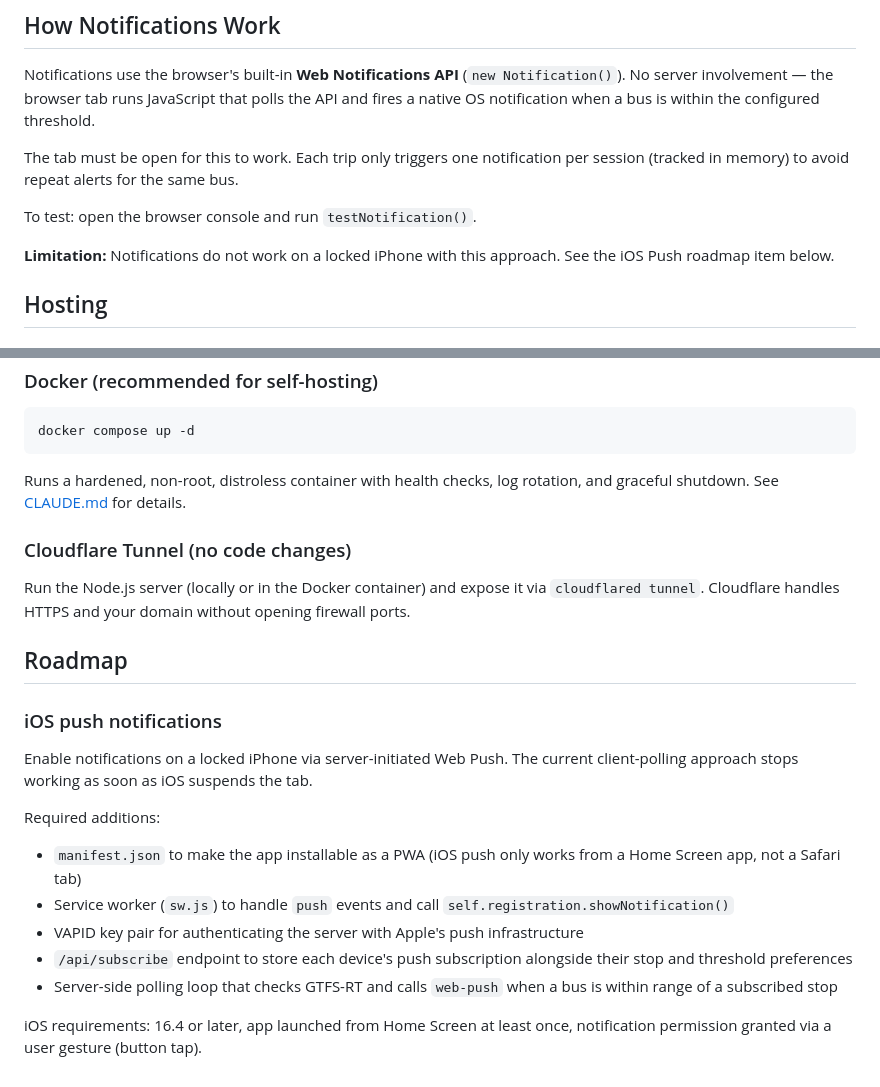
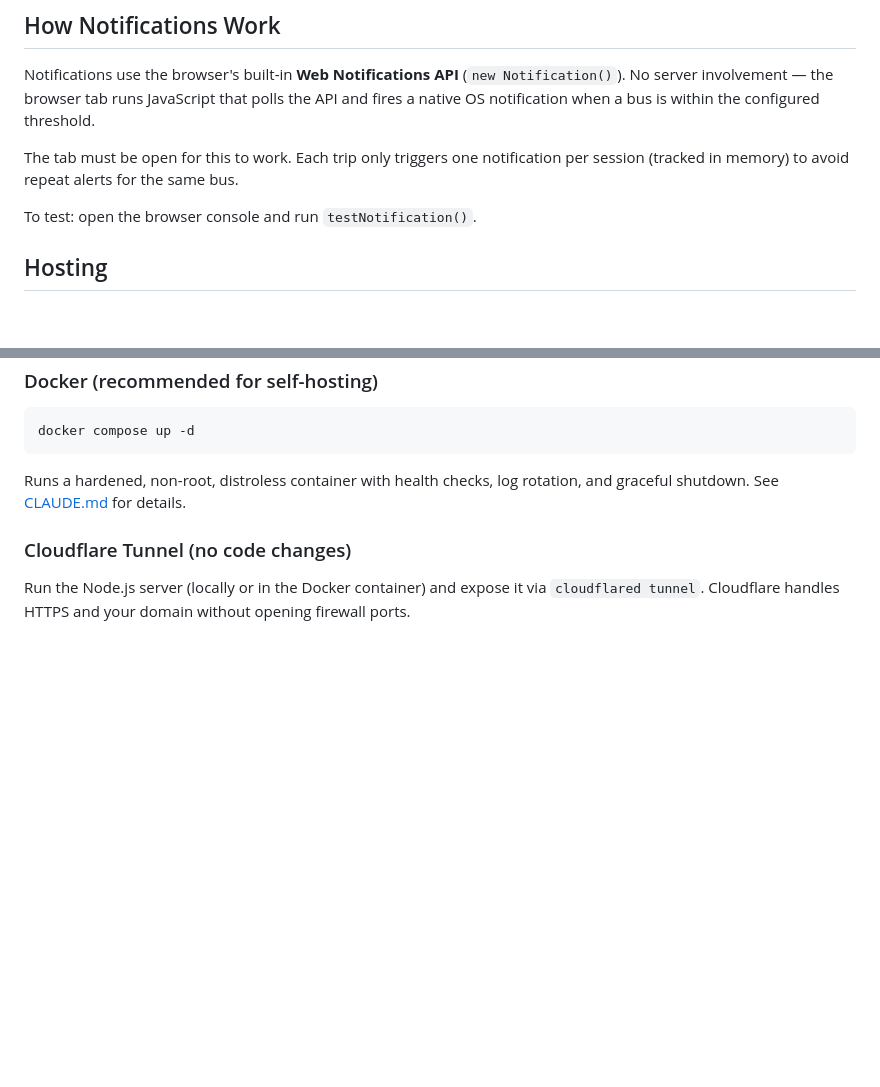
Before and after one commit to paulbadcock/metro-transit-map, a Markdown page: README.md, 2 parts joined by grey strips. Drawn GitHub-style; blank space fills up the shorter version.

Commit message:
docs: remove iOS push notifications roadmap item
Co-Authored-By: Claude Sonnet 5 <noreply@anthropic.com>

```diff
--- a/README.md
+++ b/README.md
@@ -130,8 +130,6 @@ The tab must be open for this to work. Each trip only triggers one notification
 
 To test: open the browser console and run `testNotification()`.
 
-**Limitation:** Notifications do not work on a locked iPhone with this approach. See the iOS Push roadmap item below.
-
 ## Hosting
 
 ### Docker (recommended for self-hosting)
@@ -142,17 +140,3 @@ Runs a hardened, non-root, distroless container with health checks, log rotation
 
 ### Cloudflare Tunnel (no code changes)
 Run the Node.js server (locally or in the Docker container) and expose it via `cloudflared tunnel`. Cloudflare handles HTTPS and your domain without opening firewall ports.
-
-## Roadmap
-
-### iOS push notifications
-Enable notifications on a locked iPhone via server-initiated Web Push. The current client-polling approach stops working as soon as iOS suspends the tab.
-
-Required additions:
-- `manifest.json` to make the app installable as a PWA (iOS push only works from a Home Screen app, not a Safari tab)
-- Service worker (`sw.js`) to handle `push` events and call `self.registration.showNotification()`
-- VAPID key pair for authenticating the server with Apple's push infrastructure
-- `/api/subscribe` endpoint to store each device's push subscription alongside their stop and threshold preferences
-- Server-side polling loop that checks GTFS-RT and calls `web-push` when a bus is within range of a subscribed stop
-
-iOS requirements: 16.4 or later, app launched from Home Screen at least once, notification permission granted via a user gesture (button tap).
```
